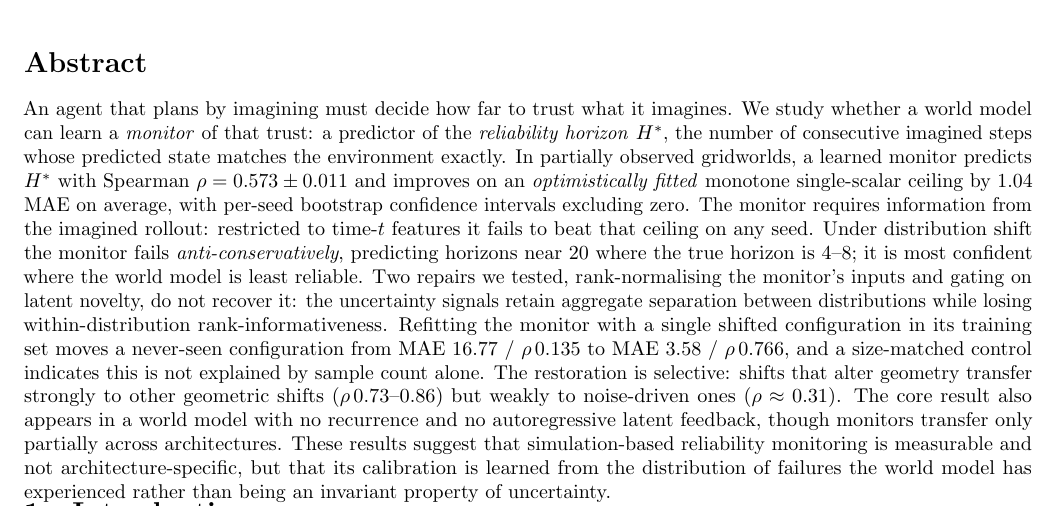
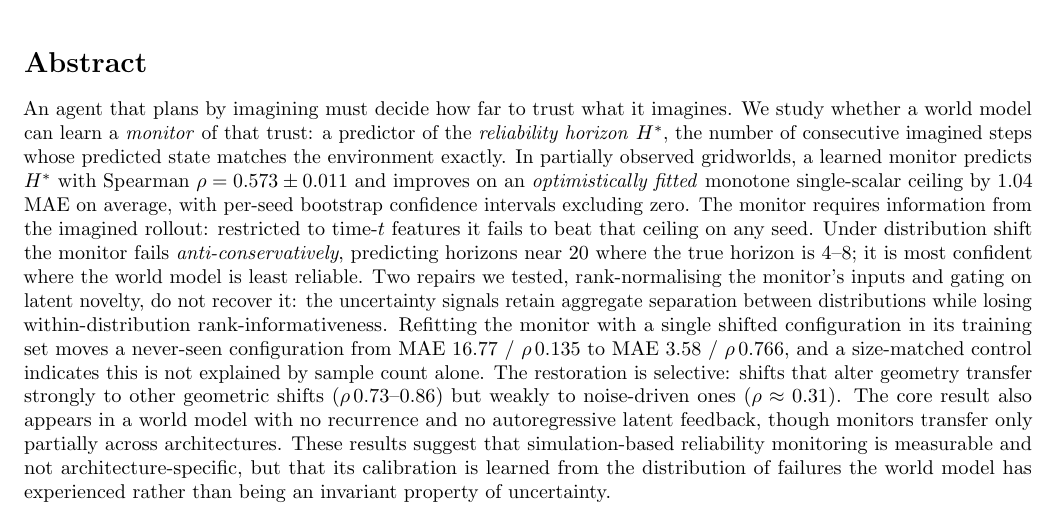
Before and after one commit to abhishekrajdhar/world_model, a LaTeX paper (paper/main.tex): part of page 1 of 9 before the commit and part of page 1 of 10 after it, cut so that both start at the same text. Compiled offline with pdfLaTeX; a LaTeX package or settings file that is missing is left out.

Commit message:
Add vertical separation between abstract block and two-column body

```diff
--- a/paper/main.tex
+++ b/paper/main.tex
@@ -63,6 +63,7 @@ simulation-based reliability monitoring is measurable and not architecture-speci
 its calibration is learned from the distribution of failures the world model has experienced
 rather than being an invariant property of uncertainty.
 \end{abstract}
+\vspace{0.28in}
 ]
 
 \section{Introduction}
```
Also changed, not shown: paper/main.pdf.
